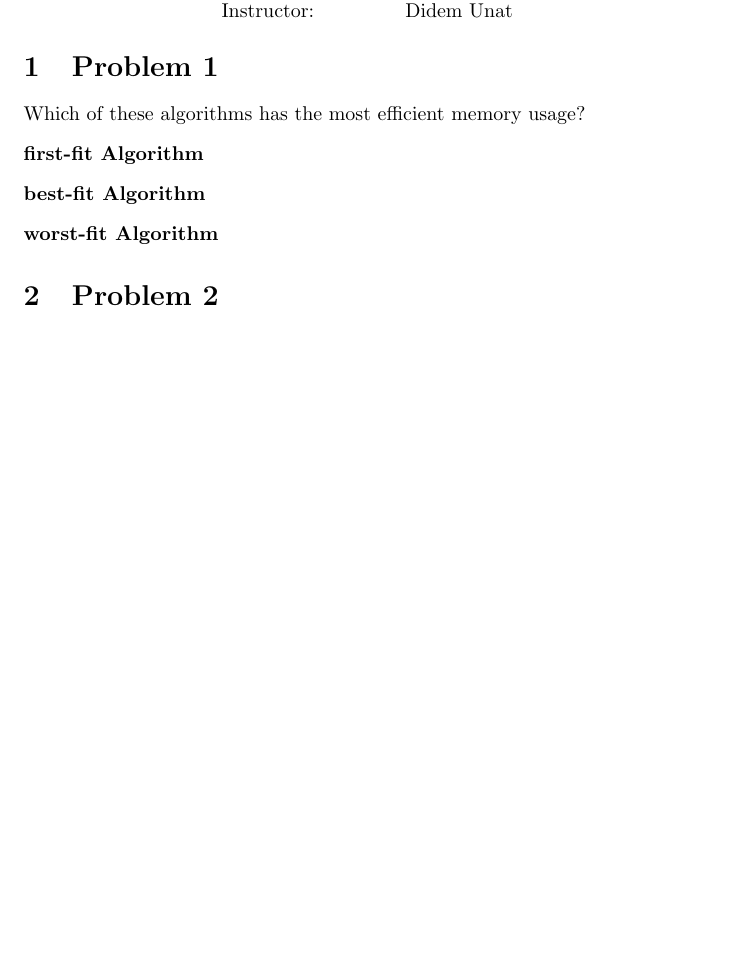
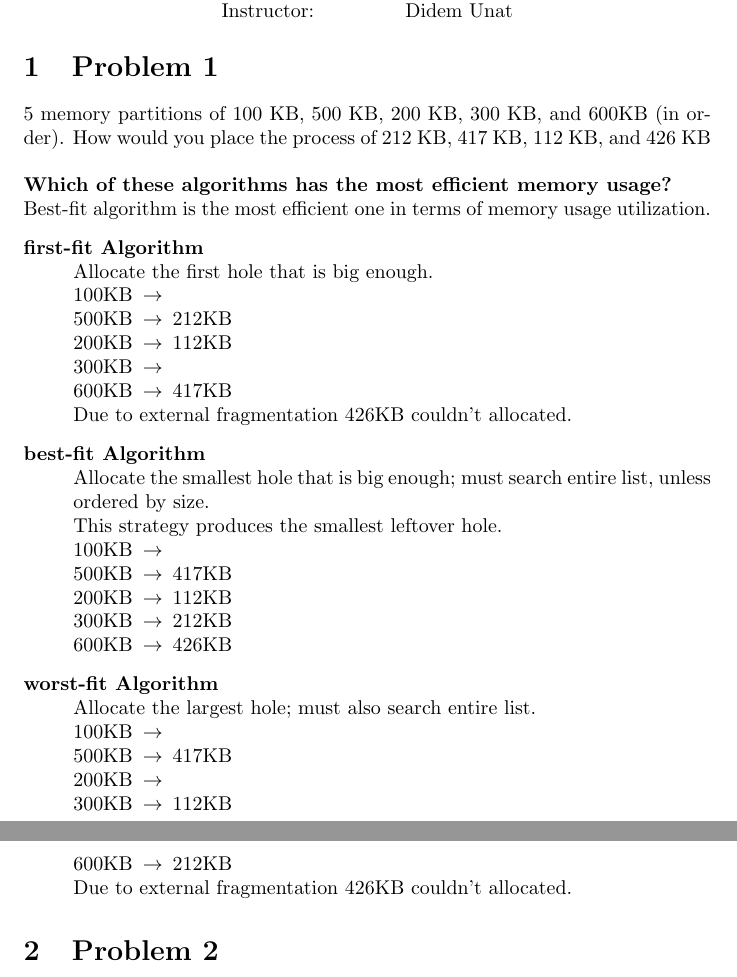
Before and after one commit to berkaybarlas/Operating-Systems, a LaTeX problem sheet (Assignments/Assignment 3/asssignment3.tex): part of page 1 of 3 before the commit and two parts of pages 1 and 2 of 5 after it, the two joined at a grey line, cut so that both start at the same text, the shorter picture padded with empty space. Compiled offline with pdfLaTeX.

Commit message:
completed 1 and 3 questions

```diff
--- a/Assignments/Assignment 3/asssignment3.tex
+++ b/Assignments/Assignment 3/asssignment3.tex
@@ -10,7 +10,7 @@
 \usepackage{subcaption}
 \usepackage{listings}
 \usepackage{color}
-
+\usepackage{textcomp}
 \definecolor{codegreen}{rgb}{0,0.6,0}
 \definecolor{codegray}{rgb}{0.5,0.5,0.5}
 \definecolor{codepurple}{rgb}{0.58,0,0.82}
@@ -78,15 +78,36 @@ Instructor: & Didem Unat % Instructor/supervisor
 
 
 \section{Problem 1}
-
-Which of these algorithms has the most efficient memory usage?
+5 memory partitions of 100 KB, 500 KB, 200 KB, 300 KB, and 600KB (in order).
+ How would you place the process of 212 KB, 417 KB, 112 KB, and 426 KB
+\\
+\\ \textbf{Which of these algorithms has the most efficient memory usage?}
+\\ Best-fit algorithm is the most efficient one in terms of memory usage utilization.
 \begin{description}
-    \item[first-fit Algorithm] \hfill
-
-    \item[best-fit Algorithm] \hfill
-
-    \item[worst-fit Algorithm] \hfill
-
+    \item[first-fit Algorithm] \hfill \\
+    Allocate the first hole that is big enough.
+    \\ 100KB $\,\to\,$
+    \\ 500KB $\,\to\,$ 212KB
+    \\ 200KB $\,\to\,$ 112KB
+    \\ 300KB $\,\to\,$
+    \\ 600KB $\,\to\,$ 417KB
+    \\ Due to external fragmentation 426KB couldn't allocated.
+     \item[best-fit Algorithm] \hfill \\
+    Allocate the smallest hole that is big enough; must search entire list, unless ordered by size.
+    \\This strategy produces the smallest leftover hole.
+    \\ 100KB $\,\to\,$
+    \\ 500KB $\,\to\,$ 417KB
+    \\ 200KB $\,\to\,$ 112KB
+    \\ 300KB $\,\to\,$ 212KB
+    \\ 600KB $\,\to\,$ 426KB
+    \item[worst-fit Algorithm] \hfill \\
+    Allocate the largest hole; must also search entire list.
+    \\ 100KB $\,\to\,$
+    \\ 500KB $\,\to\,$ 417KB
+    \\ 200KB $\,\to\,$
+    \\ 300KB $\,\to\,$ 112KB
+    \\ 600KB $\,\to\,$ 212KB
+    \\ Due to external fragmentation 426KB couldn't allocated.
 \end{description}
 
 \section{Problem 2}
```
Also changed, not shown: Assignments/Assignment 3/FIFO5.png (added), Assignments/Assignment 3/FIFO6.png (added), Assignments/Assignment 3/LRU5.png (added), Assignments/Assignment 3/LRU6.png (added), Assignments/Assignment 3/Optimal5.png (added), Assignments/Assignment 3/Optimal6.png (added), Assignments/Assignment 3/asssignment3.pdf, Assignments/Assignment 3/asssignment3.tex (24 more changed lines), 1 other file.
